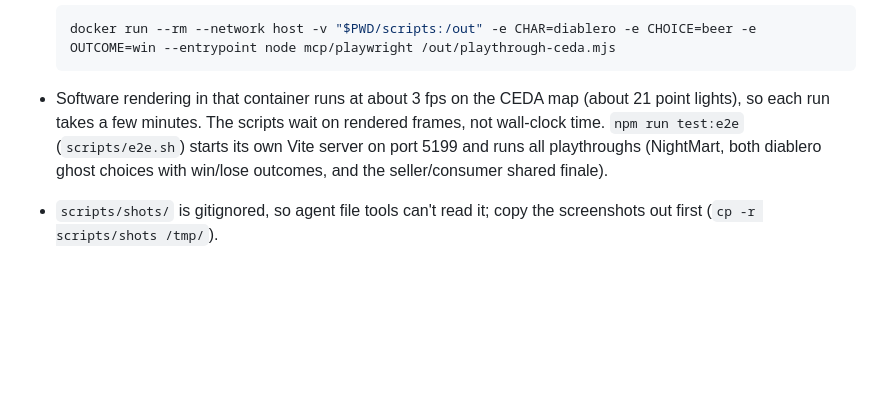
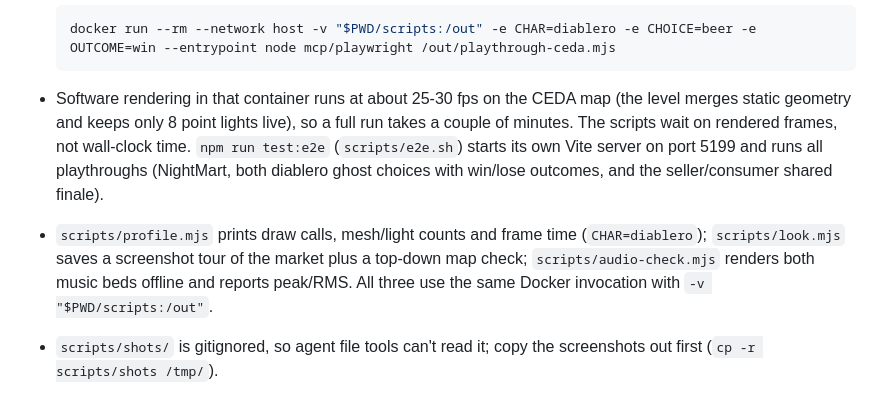
Before and after one commit to dar4datascience/Demo-Game-in-Browser, a Markdown page: AGENTS.md, the part around the change. Drawn GitHub-style; blank space fills up the shorter version.

````diff
--- a/AGENTS.md
+++ b/AGENTS.md
@@ -35,10 +35,14 @@
   docker run --rm --network host -v "$PWD/scripts:/out" -e CHAR=diablero -e CHOICE=beer -e OUTCOME=win --entrypoint node mcp/playwright /out/playthrough-ceda.mjs
   ```
 
-- Software rendering in that container runs at about 3 fps on the CEDA map (about 21 point lights), so each run takes a few
-  minutes. The scripts wait on rendered frames, not wall-clock time. `npm run test:e2e` (`scripts/e2e.sh`) starts its
-  own Vite server on port 5199 and runs all playthroughs (NightMart, both diablero ghost choices with
-  win/lose outcomes, and the seller/consumer shared finale).
+- Software rendering in that container runs at about 25-30 fps on the CEDA map (the level merges static
+  geometry and keeps only 8 point lights live), so a full run takes a couple of minutes. The scripts wait on
+  rendered frames, not wall-clock time. `npm run test:e2e` (`scripts/e2e.sh`) starts its own Vite server on
+  port 5199 and runs all playthroughs (NightMart, both diablero ghost choices with win/lose outcomes, and the
+  seller/consumer shared finale).
+- `scripts/profile.mjs` prints draw calls, mesh/light counts and frame time (`CHAR=diablero`); `scripts/look.mjs`
+  saves a screenshot tour of the market plus a top-down map check; `scripts/audio-check.mjs` renders both music
+  beds offline and reports peak/RMS. All three use the same Docker invocation with `-v "$PWD/scripts:/out"`.
 - `scripts/shots/` is gitignored, so agent file tools can't read it; copy the screenshots out first (`cp -r scripts/shots /tmp/`).
 
 ## Conventions
````
Also changed, not shown: README.md (+22 -15 lines), 1 other file.
